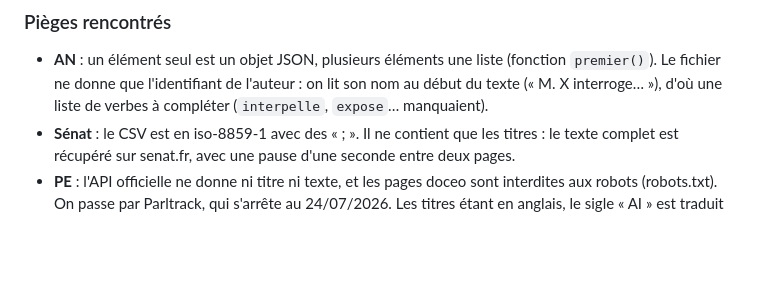
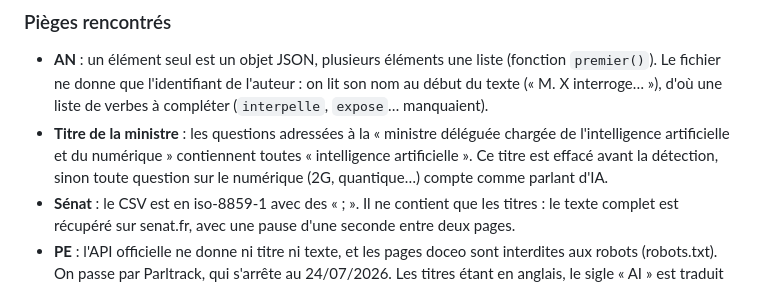
Before and after one commit to Pause-IA/declarations-elus-ia, a Markdown page: docs/etude-faisabilite.md, the part around one of its changes. Drawn GitHub-style; blank space fills up the shorter version.

Commit message:
Étude : piège du titre de la ministre, chiffres à jour

```diff
--- a/docs/etude-faisabilite.md
+++ b/docs/etude-faisabilite.md
@@ -79,6 +79,10 @@ qu'évoquée au passage.
   (fonction `premier()`). Le fichier ne donne que l'identifiant de l'auteur : on
   lit son nom au début du texte (« M. X interroge… »), d'où une liste de verbes
   à compléter (`interpelle`, `expose`… manquaient).
+- **Titre de la ministre** : les questions adressées à la « ministre déléguée
+  chargée de l'intelligence artificielle et du numérique » contiennent toutes
+  « intelligence artificielle ». Ce titre est effacé avant la détection, sinon
+  toute question sur le numérique (2G, quantique…) compte comme parlant d'IA.
 - **Sénat** : le CSV est en iso-8859-1 avec des « ; ». Il ne contient que les
   titres : le texte complet est récupéré sur senat.fr, avec une pause d'une
   seconde entre deux pages.
```
Also changed, not shown: other parts of docs/etude-faisabilite.md (+2 -2 lines).
